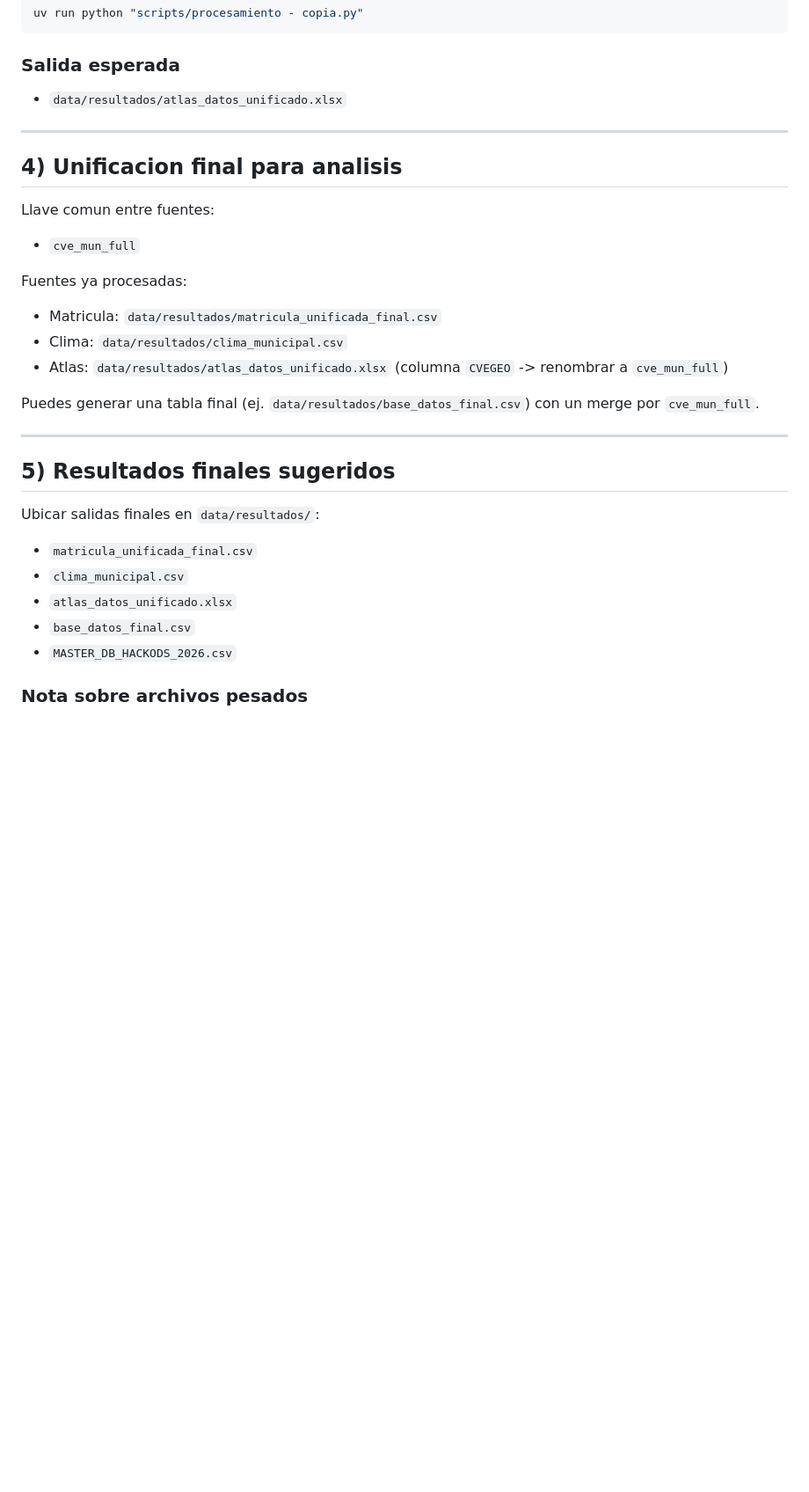
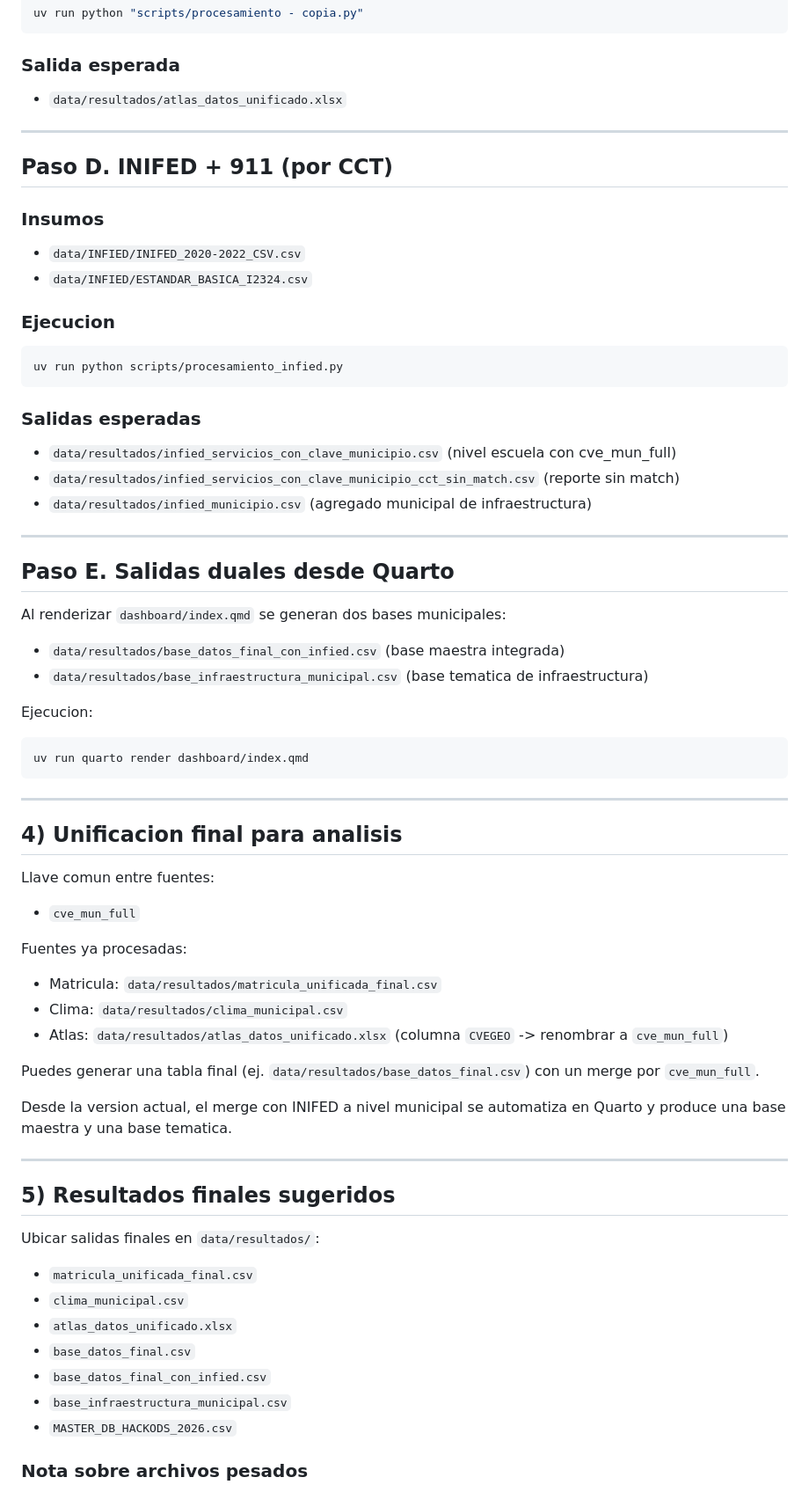
Before and after one commit to hackods/HackODS2026_PatosClimaticODS, a Markdown page: README.md, the part around one of its changes. Shown at 88% size. Rendered like a GitHub page; blank space fills up the shorter version.

````diff
--- a/README.md
+++ b/README.md
@@ -223,6 +227,40 @@ uv run python "scripts/procesamiento - copia.py"
 
 ---
 
+## Paso D. INIFED + 911 (por CCT)
+
+### Insumos
+- `data/INFIED/INIFED_2020-2022_CSV.csv`
+- `data/INFIED/ESTANDAR_BASICA_I2324.csv`
+
+### Ejecucion
+
+```bash
+uv run python scripts/procesamiento_infied.py
+```
+
+### Salidas esperadas
+- `data/resultados/infied_servicios_con_clave_municipio.csv` (nivel escuela con cve_mun_full)
+- `data/resultados/infied_servicios_con_clave_municipio_cct_sin_match.csv` (reporte sin match)
+- `data/resultados/infied_municipio.csv` (agregado municipal de infraestructura)
+
+---
+
+## Paso E. Salidas duales desde Quarto
+
+Al renderizar `dashboard/index.qmd` se generan dos bases municipales:
+
+- `data/resultados/base_datos_final_con_infied.csv` (base maestra integrada)
+- `data/resultados/base_infraestructura_municipal.csv` (base tematica de infraestructura)
+
+Ejecucion:
+
+```bash
+uv run quarto render dashboard/index.qmd
+```
+
+---
+
 ## 4) Unificacion final para analisis
 
 Llave comun entre fuentes:
@@ -235,6 +273,8 @@ Fuentes ya procesadas:
 
 Puedes generar una tabla final (ej. `data/resultados/base_datos_final.csv`) con un merge por `cve_mun_full`.
 
+Desde la version actual, el merge con INIFED a nivel municipal se automatiza en Quarto y produce una base maestra y una base tematica.
+
 ---
 
 ## 5) Resultados finales sugeridos
@@ -245,6 +285,8 @@ Ubicar salidas finales en `data/resultados/`:
 - `clima_municipal.csv`
 - `atlas_datos_unificado.xlsx`
 - `base_datos_final.csv`
+- `base_datos_final_con_infied.csv`
+- `base_infraestructura_municipal.csv`
 - `MASTER_DB_HACKODS_2026.csv`
 
 ### Nota sobre archivos pesados
````
Also changed, not shown: other parts of README.md (+16 -0 lines), ai-log.md (+25 -0 lines).
